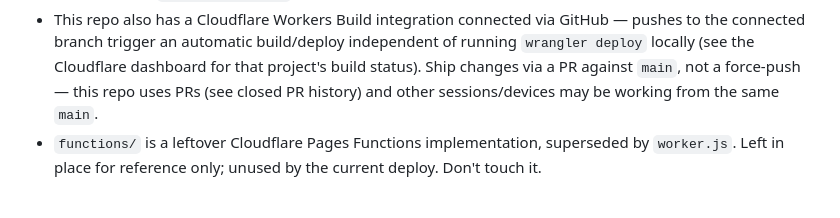
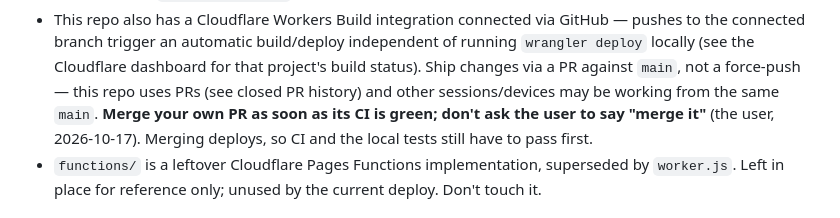
Before and after one commit to hkeseyan/aeo-draft-lab, a Markdown page: CLAUDE.md, the part around the change. Drawn GitHub-style.

```diff
--- a/CLAUDE.md
+++ b/CLAUDE.md
@@ -45,7 +45,9 @@ in-app (see "Multi-league support" below) — no code change needed to add a lea
   running `wrangler deploy` locally (see the Cloudflare dashboard for that project's
   build status). Ship changes via a PR against `main`, not a force-push — this repo
   uses PRs (see closed PR history) and other sessions/devices may be working from
-  the same `main`.
+  the same `main`. **Merge your own PR as soon as its CI is green; don't ask the
+  user to say "merge it"** (the user, 2026-10-17). Merging deploys, so CI and the
+  local tests still have to pass first.
 - `functions/` is a leftover Cloudflare Pages Functions implementation, superseded
   by `worker.js`. Left in place for reference only; unused by the current deploy.
   Don't touch it.
```
Also changed, not shown: FEEDBACK.md (+2 -0 lines).
